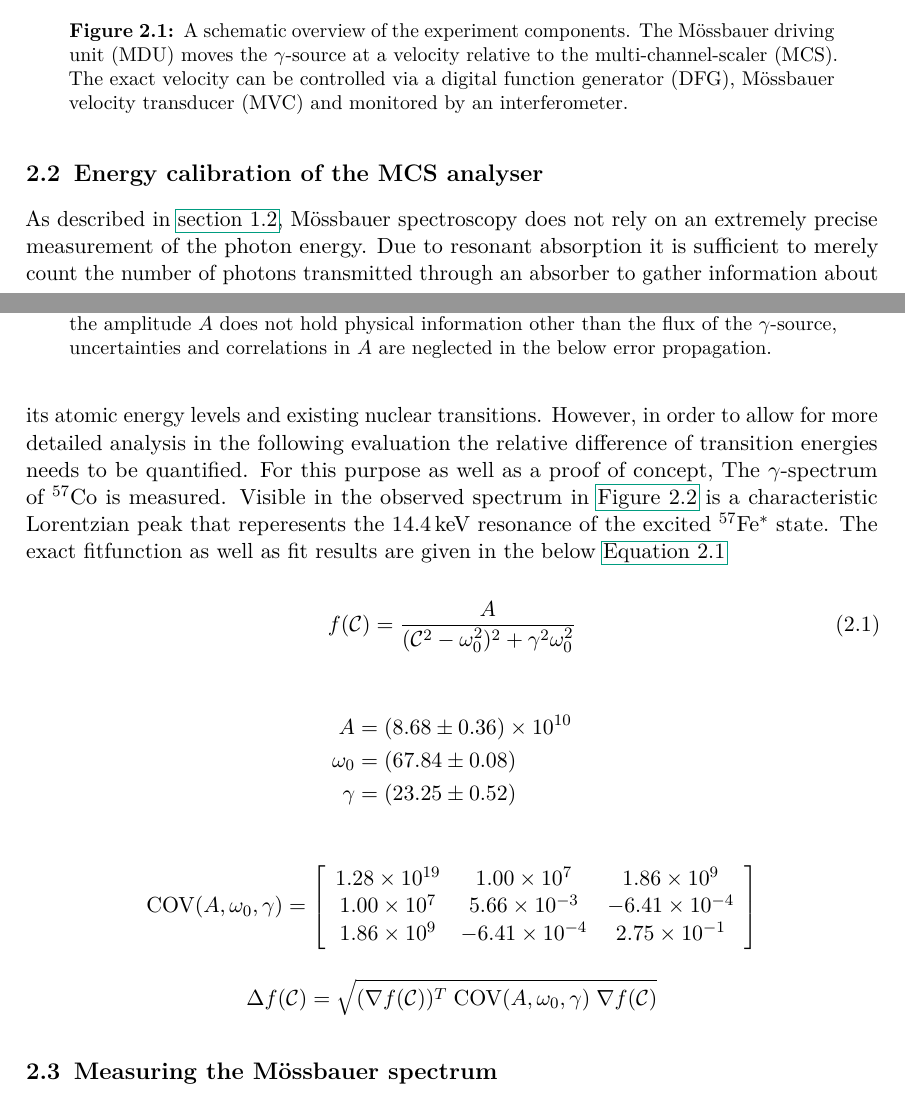
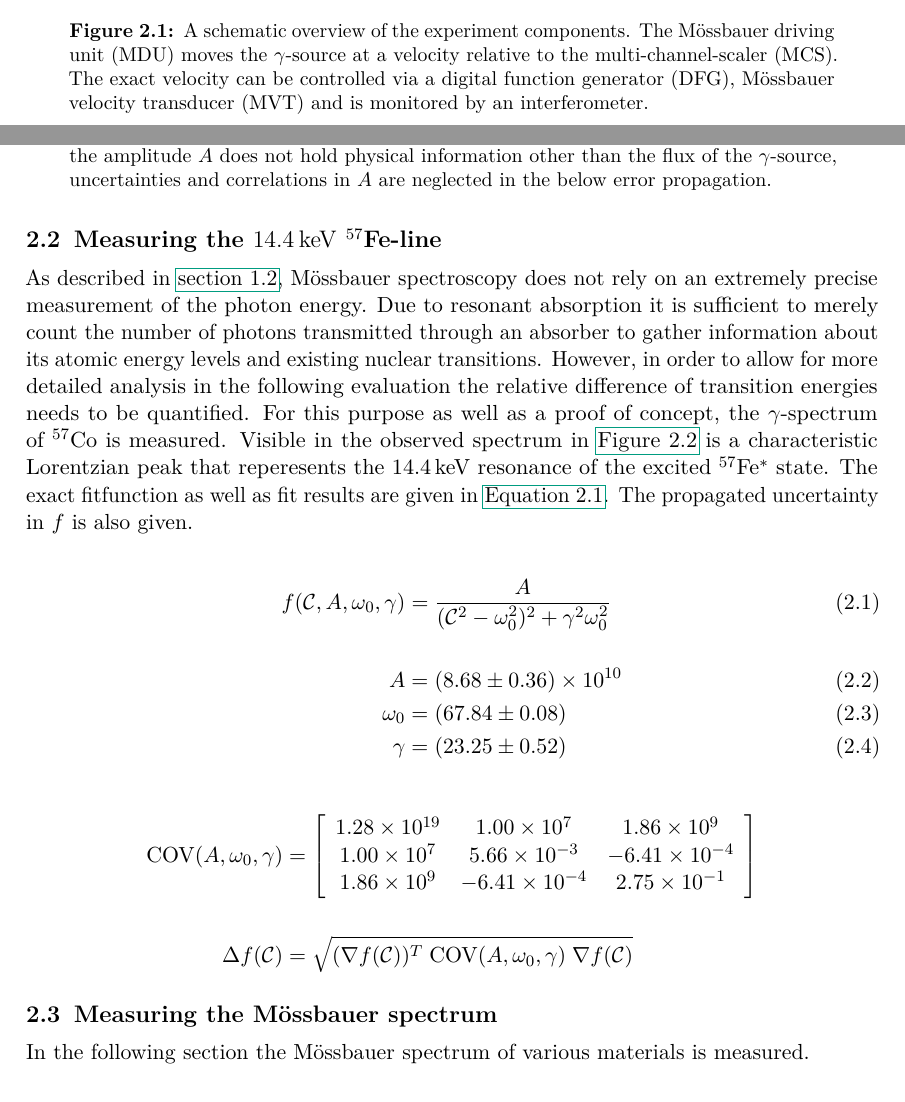
Before and after one commit to Quizznor/p4-lab-protocols, a LaTeX document (02-MOESSBAUER-EFFECT/main.tex, which reads 02-MOESSBAUER-EFFECT/02-eval/1.tex, 02-MOESSBAUER-EFFECT/02-eval/2.tex, 02-MOESSBAUER-EFFECT/02-eval/3.tex): two parts of pages 5 and 6 of 7, joined at a grey line, cut so that both start at the same text. Compiled offline with pdfLaTeX.

Commit message:
Update titles, small improvements

```diff
--- a/02-MOESSBAUER-EFFECT/02-eval/1.tex
+++ b/02-MOESSBAUER-EFFECT/02-eval/1.tex
@@ -16,10 +17,10 @@ building blocks can be taken from \cite{Sch17}.
 \begin{figure}[h]
 	\centering
 	\label{fig:setup}
-	\includegraphics[width=0.7\textwidth]{./fig/setup.png}
+	\includegraphics[width=0.8\textwidth]{./fig/setup.png}
 	\caption{A schematic overview of the experiment components. The Mössbauer
 	driving unit (MDU) moves the $\gamma$-source at a velocity relative to the
 	multi-channel-scaler (MCS). The exact velocity can be controlled via a
-	digital function generator (DFG), Mössbauer velocity transducer (MVC) and
+	digital function generator (DFG), Mössbauer velocity transducer (MVT) and is
 	monitored by an interferometer.}
 \end{figure}
--- a/02-MOESSBAUER-EFFECT/02-eval/2.tex
+++ b/02-MOESSBAUER-EFFECT/02-eval/2.tex
@@ -1,6 +1,6 @@
 %!TEX root = ../main.tex
 
-\section{Energy calibration of the MCS analyser}
+\section{Measuring the \SI{14.4}{\kilo\electronvolt} $^{57}$Fe-line}
 \label{sec:ecal}
 
 As described in \autoref{sec:mössbauer-spectroscopy}, Mössbauer spectroscopy does not
@@ -9,37 +9,31 @@ absorption it is sufficient to merely count the number of photons transmitted th
 an absorber to gather information about its atomic energy levels and existing nuclear
 transitions. However, in order to allow for more detailed analysis in the following
 evaluation the relative difference of transition energies needs to be quantified.
-For this purpose as well as a proof of concept, The $\gamma$-spectrum of $^{57}$Co is
+For this purpose as well as a proof of concept, the $\gamma$-spectrum of $^{57}$Co is
 measured. Visible in the observed spectrum in \autoref{fig:ecal} is a characteristic
 Lorentzian peak that reperesents the \SI{14.4}{\kilo\electronvolt} resonance of the
 excited $^{57}$Fe$^{*}$ state. The exact fitfunction as well as fit results are given
-in the below \autoref{eq:ecal-fit}
+in \autoref{eq:ecal-fit}. The propagated uncertainty in $f$ is also given.
 
-\begin{equation}
+\begin{align}
 \label{eq:ecal-fit}
-f(\mathcal{C}) = \frac{A}{(\mathcal{C}^2-\omega_0^2)^2 + \gamma^2\omega_0^2}
-\end{equation}
+f(\mathcal{C},A,\omega_0,\gamma) &= \frac{A}{(\mathcal{C}^2-\omega_0^2)^2 + \gamma^2\omega_0^2} \\[15pt]
+A &= \SI{8.68\pm 0.36e+10}{} \\
+\omega_0 &= \SI{67.84\pm 0.08}{} \\
+\gamma &= \SI{23.25\pm 0.52}{}
+\end{align}
 
 \begin{align*}
-	A &= \SI{8.68\pm 0.36e+10}{} \\
-	\omega_0 &= \SI{67.84\pm 0.08}{} \\
-	\gamma &= \SI{23.25\pm 0.52}{}
-\end{align*}
-
-\begin{equation*}
-\text{COV}(A,\omega_0,\gamma) =
+\text{COV}(A,\omega_0,\gamma) &=
 \left[
 \begin{array}{c c c}
-	1.28\times10^{19} & 1.00\times10^{7} & 1.86\times10^{9} \\
-	1.00\times10^{7} & 5.66\times10^{-3} & -6.41\times10^{-4} \\
-	1.86\times10^{9} & -6.41\times10^{-4} & 2.75\times10^{-1}
+1.28\times10^{19} & 1.00\times10^{7} & 1.86\times10^{9} \\
+1.00\times10^{7} & 5.66\times10^{-3} & -6.41\times10^{-4} \\
+1.86\times10^{9} & -6.41\times10^{-4} & 2.75\times10^{-1} \\
 \end{array}
-\right]
-\end{equation*}
-
-\begin{equation*}
-	\Delta f(\mathcal{C}) = \sqrt{ (\nabla f(\mathcal{C}))^T\;\text{COV}(A,\omega_0,\gamma)\;\nabla f(\mathcal{C})}
-\end{equation*}
+\right] \\[15pt]
+\Delta f(\mathcal{C}) &= \sqrt{ (\nabla f(\mathcal{C}))^T\;\text{COV}(A,\omega_0,\gamma)\;\nabla f(\mathcal{C})}
+\end{align*}
 
 \begin{figure}
 	\centering
--- a/02-MOESSBAUER-EFFECT/02-eval/3.tex
+++ b/02-MOESSBAUER-EFFECT/02-eval/3.tex
@@ -1,4 +1,6 @@
 %!TEX root = ../main.tex
 
 \section{Measuring the Mössbauer spectrum}
-\label{sec:LABEL}
+\label{sec:mössbauer-spectrum}
+
+In the following section the Mössbauer spectrum of various materials is measured.
```
Also changed, not shown: 02-MOESSBAUER-EFFECT/01-prep/1.tex (+1 -1 lines), 02-MOESSBAUER-EFFECT/main.pdf, 02-MOESSBAUER-EFFECT/02-eval/1.tex (19 more changed lines).
